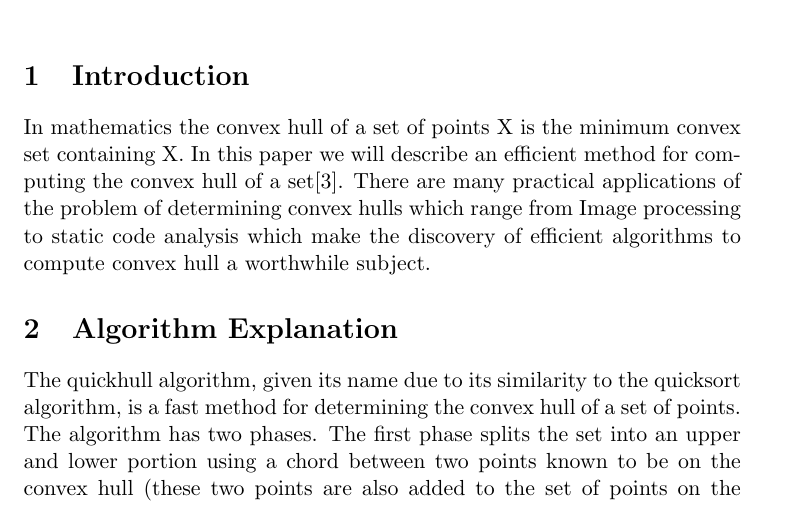
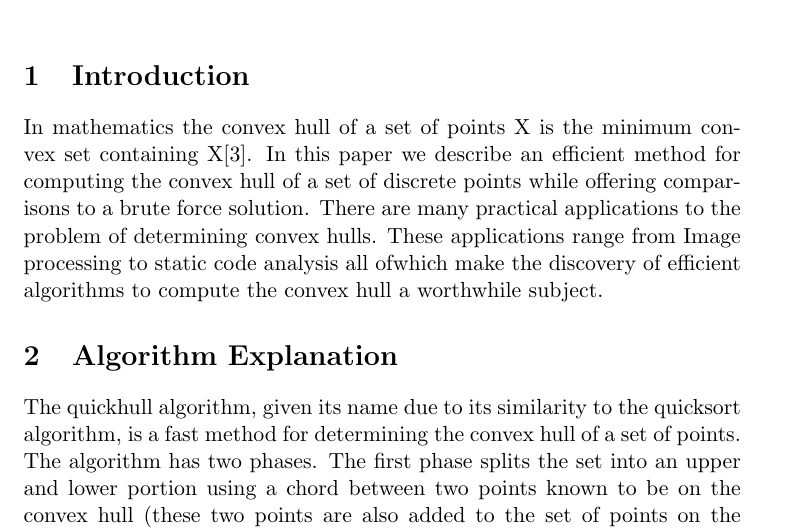
Before and after one commit to drd/quickhull-raphael, a LaTeX document (report.tex): part of page 1 of 5, cut so that both start at the same text. Compiled offline with pdfLaTeX.

Commit message:
Reworded introduction

```diff
--- a/report.tex
+++ b/report.tex
@@ -10,7 +10,7 @@
 
 \section{Introduction}
 
-In mathematics the convex hull of a set of points X is the minimum convex set containing X. In this paper we will describe an efficient method for computing the convex hull of a set\cite{Wikipedia:QH}. There are many practical applications of the problem of determining convex hulls which range from Image processing to static code analysis which make the discovery of efficient algorithms to compute convex hull a worthwhile subject.
+In mathematics the convex hull of a set of points X is the minimum convex set containing X\cite{Wikipedia:QH}. In this paper we describe an efficient method for computing the convex hull of a set of discrete points while offering comparisons to a brute force solution. There are many practical applications to the problem of determining convex hulls. These applications range from Image processing to static code analysis all ofwhich make the discovery of efficient algorithms to compute the convex hull a worthwhile subject.
 
 \section{Algorithm Explanation}
 
```
